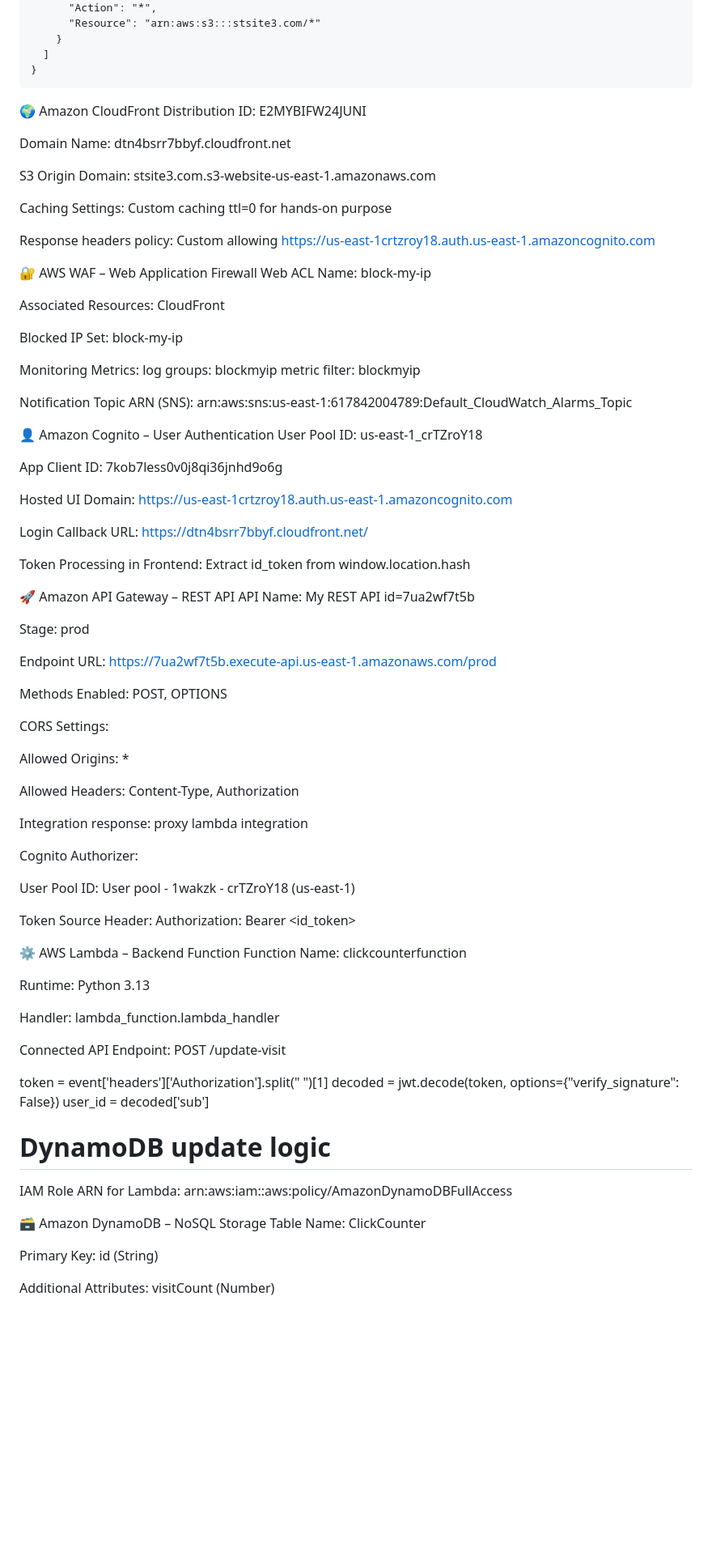
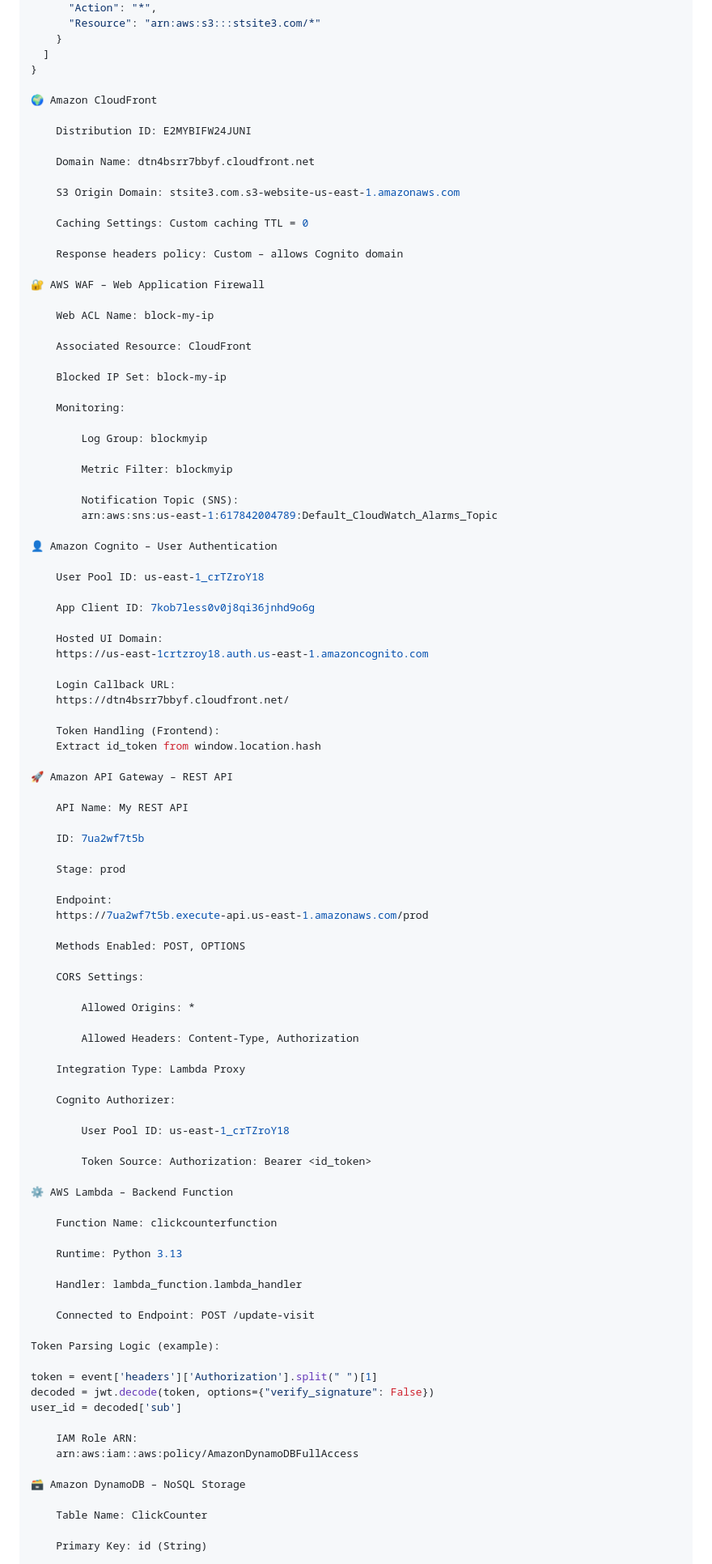
Before and after one commit to federicocasati92/myapp-serverless, a Markdown page: services.md, the part around one of its changes. Shown at 81% size. Rendered like a GitHub page; blank space fills up the shorter version.

````diff
--- a/services.md
+++ b/services.md
@@ -27,97 +27,100 @@ This provides a structured overview of your AWS serverless project.
     }
   ]
 }
-```
-
 
 🌍 Amazon CloudFront
-Distribution ID: E2MYBIFW24JUNI
 
-Domain Name: dtn4bsrr7bbyf.cloudfront.net
+    Distribution ID: E2MYBIFW24JUNI
 
-S3 Origin Domain: stsite3.com.s3-website-us-east-1.amazonaws.com
+    Domain Name: dtn4bsrr7bbyf.cloudfront.net
 
+    S3 Origin Domain: stsite3.com.s3-website-us-east-1.amazonaws.com
 
-Caching Settings: Custom caching ttl=0 for hands-on purpose
+    Caching Settings: Custom caching TTL = 0
 
-Response headers policy: Custom allowing https://us-east-1crtzroy18.auth.us-east-1.amazoncognito.com
-
-
+    Response headers policy: Custom – allows Cognito domain
 
 🔐 AWS WAF – Web Application Firewall
-Web ACL Name: block-my-ip
 
-Associated Resources: CloudFront
+    Web ACL Name: block-my-ip
 
-Blocked IP Set: block-my-ip
+    Associated Resource: CloudFront
 
-Monitoring Metrics: log groups: blockmyip  metric filter: blockmyip
+    Blocked IP Set: block-my-ip
 
-Notification Topic ARN (SNS): arn:aws:sns:us-east-1:617842004789:Default_CloudWatch_Alarms_Topic
+    Monitoring:
 
+        Log Group: blockmyip
 
+        Metric Filter: blockmyip
+
+        Notification Topic (SNS):
+        arn:aws:sns:us-east-1:617842004789:Default_CloudWatch_Alarms_Topic
 
 👤 Amazon Cognito – User Authentication
-User Pool ID: us-east-1_crTZroY18
 
-App Client ID: 7kob7less0v0j8qi36jnhd9o6g
+    User Pool ID: us-east-1_crTZroY18
 
-Hosted UI Domain: https://us-east-1crtzroy18.auth.us-east-1.amazoncognito.com
+    App Client ID: 7kob7less0v0j8qi36jnhd9o6g
 
-Login Callback URL: https://dtn4bsrr7bbyf.cloudfront.net/
+    Hosted UI Domain:
+    https://us-east-1crtzroy18.auth.us-east-1.amazoncognito.com
 
-Token Processing in Frontend: Extract id_token from window.location.hash
+    Login Callback URL:
+    https://dtn4bsrr7bbyf.cloudfront.net/
 
-
+    Token Handling (Frontend):
+    Extract id_token from window.location.hash
 
 🚀 Amazon API Gateway – REST API
-API Name: My REST API  id=7ua2wf7t5b
 
-Stage: prod
+    API Name: My REST API
 
-Endpoint URL: https://7ua2wf7t5b.execute-api.us-east-1.amazonaws.com/prod
+    ID: 7ua2wf7t5b
 
-Methods Enabled: POST, OPTIONS
+    Stage: prod
 
-CORS Settings:
+    Endpoint:
+    https://7ua2wf7t5b.execute-api.us-east-1.amazonaws.com/prod
 
-Allowed Origins: *
+    Methods Enabled: POST, OPTIONS
 
-Allowed Headers: Content-Type, Authorization
+    CORS Settings:
 
-Integration response: proxy lambda integration
+        Allowed Origins: *
 
-Cognito Authorizer:
+        Allowed Headers: Content-Type, Authorization
 
-User Pool ID: User pool - 1wakzk - crTZroY18 (us-east-1)
+    Integration Type: Lambda Proxy
 
-Token Source Header: Authorization: Bearer <id_token>
+    Cognito Authorizer:
 
+        User Pool ID: us-east-1_crTZroY18
 
+        Token Source: Authorization: Bearer <id_token>
 
 ⚙️ AWS Lambda – Backend Function
-Function Name: clickcounterfunction
 
-Runtime: Python 3.13
+    Function Name: clickcounterfunction
 
-Handler: lambda_function.lambda_handler
+    Runtime: Python 3.13
 
-Connected API Endpoint: POST /update-visit
+    Handler: lambda_function.lambda_handler
+
+    Connected to Endpoint: POST /update-visit
+
+Token Parsing Logic (example):
 
 token = event['headers']['Authorization'].split(" ")[1]
 decoded = jwt.decode(token, options={"verify_signature": False})
 user_id = decoded['sub']
 
-# DynamoDB update logic
-IAM Role ARN for Lambda: arn:aws:iam::aws:policy/AmazonDynamoDBFullAccess
-
-
-
+    IAM Role ARN:
+    arn:aws:iam::aws:policy/AmazonDynamoDBFullAccess
 
 🗃️ Amazon DynamoDB – NoSQL Storage
-Table Name: ClickCounter
 
-Primary Key: id (String)
+    Table Name: ClickCounter
 
-Additional Attributes: visitCount (Number)
+    Primary Key: id (String)
 
````
Also changed, not shown: other parts of services.md (+20 -19 lines).
